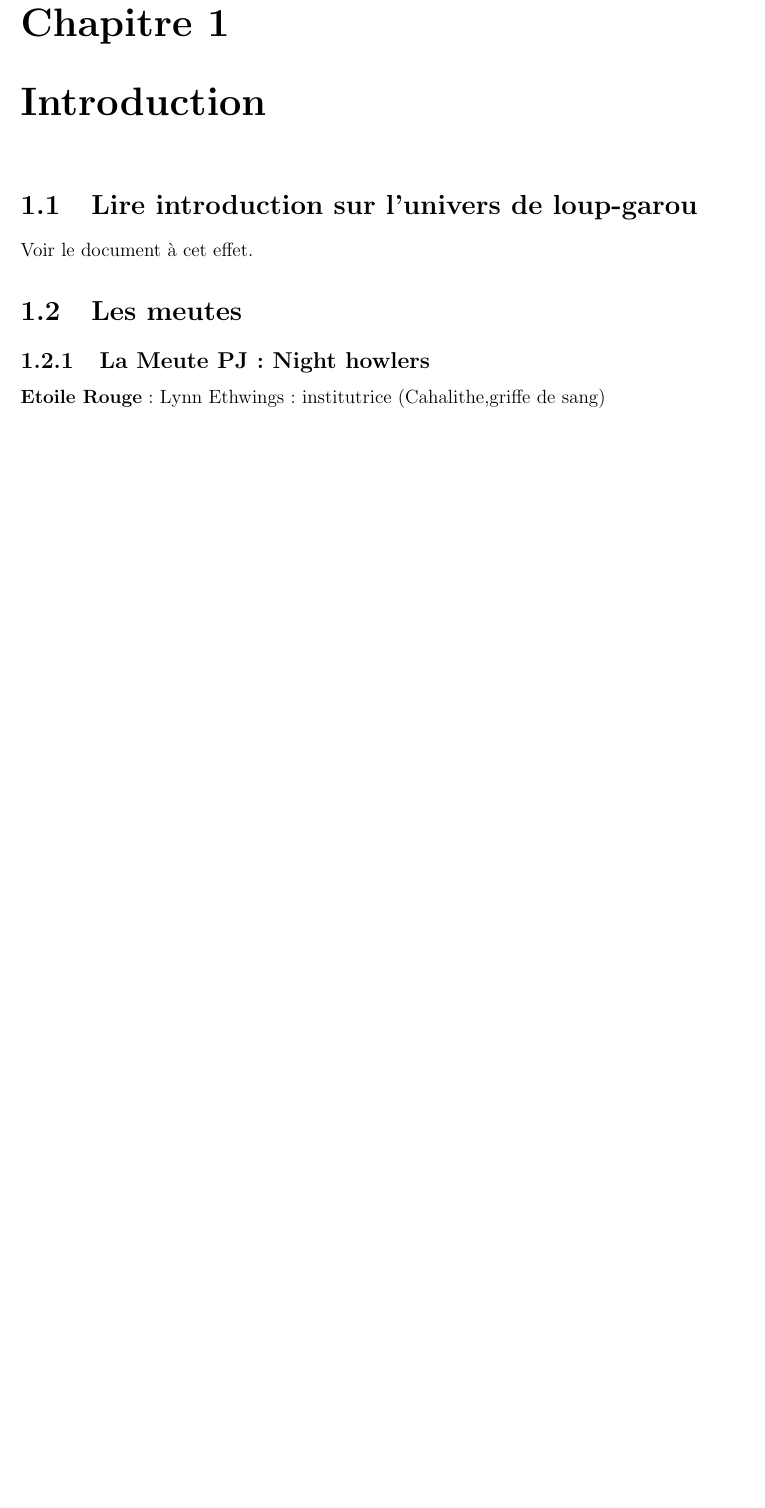
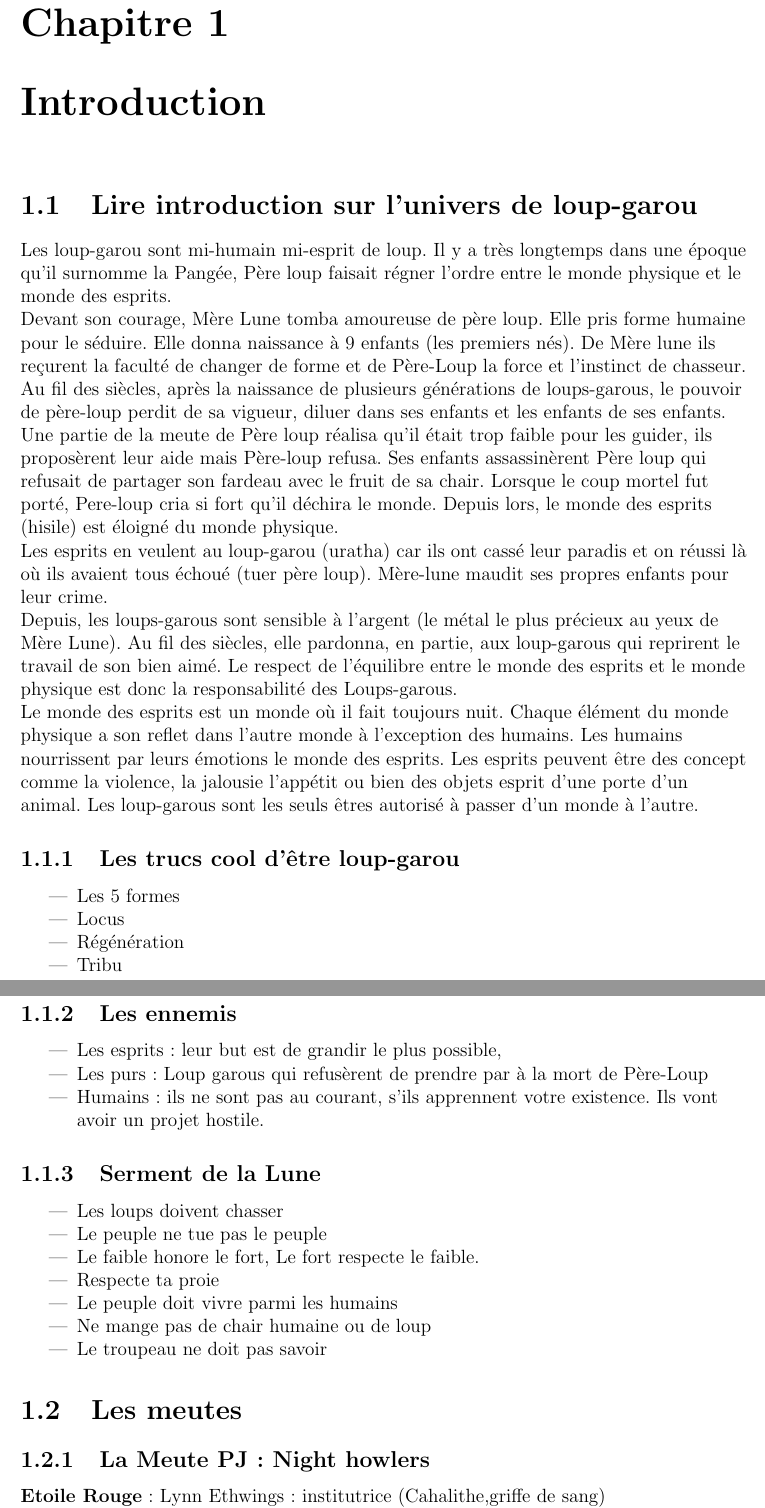
Before and after one commit to obiwankennedy/Roaming-in-the-wood, a LaTeX book (canada.tex): part of page 6 of 34 before the commit and two parts of pages 6 and 7 of 35 after it, the two joined at a grey line, cut so that both start at the same text, the shorter picture padded with empty space. Compiled offline with pdfLaTeX.

Commit message:
adding introduction

```diff
--- a/canada.tex
+++ b/canada.tex
@@ -41,7 +41,7 @@
 \newcommand{\Elisabeth}{\textbf{Elisabeth Lecoeur} }
 \newcommand{\Thomas}{\textbf{Zi'ir} }
 
-
+\newcommand{\Julian}{\textbf{Julian} }
 
 
 \title{Promenons-nous dans les bois}
@@ -65,7 +65,36 @@
 \begin{flushleft}
     \chapter{Introduction}
         \section{Lire introduction sur l'univers de loup-garou}
-       Voir le document à cet effet.
+       Les loup-garou sont mi-humain mi-esprit de loup. Il y a très longtemps dans une époque qu'il surnomme la Pangée, Père loup faisait régner l'ordre entre le monde physique et le monde des esprits.\\ Devant son courage, Mère Lune tomba amoureuse de père loup. Elle pris forme humaine pour le séduire. Elle donna naissance à 9 enfants (les premiers nés). De Mère lune ils reçurent la faculté de changer de forme et de Père-Loup la force et l'instinct de chasseur.\\
+       Au fil des siècles, après la naissance de plusieurs générations de loups-garous, le pouvoir de père-loup perdit de sa vigueur, diluer dans ses enfants et les enfants de ses enfants. Une partie de la meute de Père loup réalisa qu'il était trop faible pour les guider, ils proposèrent leur aide mais Père-loup refusa. Ses enfants assassinèrent Père loup  qui refusait de partager son fardeau avec le fruit de sa chair. Lorsque le coup mortel fut porté, Pere-loup cria si fort qu'il déchira le monde. Depuis lors, le monde des esprits (hisile) est éloigné du monde physique.\\ Les esprits en veulent au loup-garou (uratha) car ils ont cassé leur paradis et on réussi là où ils avaient tous échoué (tuer père loup). Mère-lune maudit ses propres enfants pour leur crime.\\ Depuis, les loups-garous sont sensible à l'argent (le métal le plus précieux au yeux de Mère Lune). Au fil des siècles, elle pardonna, en partie, aux loup-garous qui reprirent le travail de son bien aimé. Le respect de l'équilibre entre le monde des esprits et le monde physique est donc la responsabilité des Loups-garous.  \\
+Le monde des esprits est un monde où il fait toujours nuit. Chaque élément du monde physique a son reflet dans l'autre monde à l'exception des humains. Les humains nourrissent par leurs émotions le monde des esprits. Les esprits peuvent être des concept comme la violence, la jalousie l'appétit ou bien des objets esprit d'une porte d'un animal. Les loup-garous sont les seuls êtres autorisé à passer d'un monde à l'autre. \\
+\subsection{Les trucs cool d'être loup-garou}
+\begin{itemize}
+\item Les 5 formes
+\item Locus
+\item Régénération
+\item Tribu
+\end{itemize}
+
+\subsection{Les ennemis}
+\begin{itemize}
+\item Les esprits : leur but est de grandir le plus possible,
+\item Les purs : Loup garous qui refusèrent de prendre par à la mort de Père-Loup
+\item Humains : ils ne sont pas au courant, s'ils apprennent votre existence. Ils vont avoir un projet hostile.
+\end{itemize}
+
+
+\subsection{Serment de la Lune}
+\begin{itemize}
+\item Les loups doivent chasser
+\item Le peuple ne tue pas le peuple
+\item Le faible honore le fort, Le fort respecte le faible.
+\item Respecte ta proie
+\item Le peuple doit vivre parmi les humains
+\item Ne mange pas de chair humaine ou de loup
+\item Le troupeau ne doit pas savoir
+\end{itemize}
+
 
 \section{Les meutes}
 \subsection{La Meute PJ: Night howlers}
```
Also changed, not shown: canada.tex (22 more changed lines).
